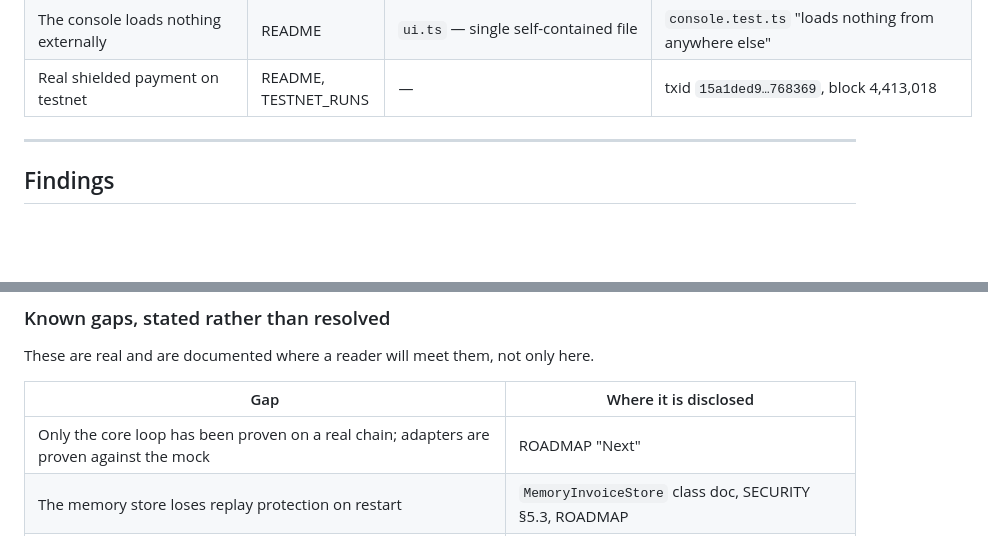
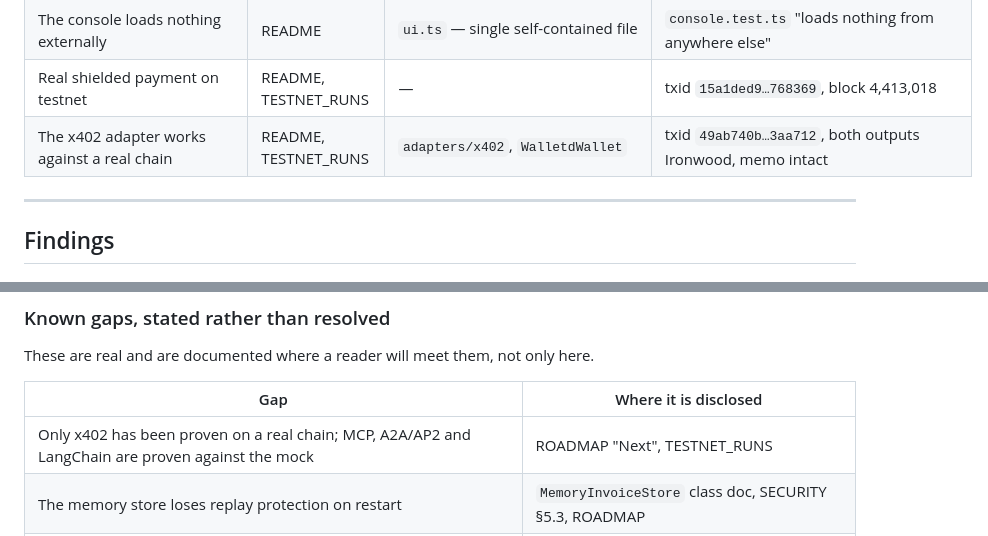
Before and after one commit to Afghanistan8/byte-protocol, a Markdown page: docs/CONSISTENCY_AUDIT.md, 2 parts joined by grey strips. Drawn GitHub-style; blank space fills up the shorter version.

```diff
--- a/docs/CONSISTENCY_AUDIT.md
+++ b/docs/CONSISTENCY_AUDIT.md
@@ -59,6 +59,7 @@ adapter and rail checked for a test file.
 | The console is owner-only | README, API | `console/src/api.ts` — no exempt route | `console.test.ts` "has no unauthenticated route, not even a health check" |
 | The console loads nothing externally | README | `ui.ts` — single self-contained file | `console.test.ts` "loads nothing from anywhere else" |
 | Real shielded payment on testnet | README, TESTNET_RUNS | — | txid `15a1ded9…768369`, block 4,413,018 |
+| The x402 adapter works against a real chain | README, TESTNET_RUNS | `adapters/x402`, `WalletdWallet` | txid `49ab740b…3aa712`, both outputs Ironwood, memo intact |
 
 ---
 
@@ -90,7 +91,7 @@ These are real and are documented where a reader will meet them, not only here.
 
 | Gap | Where it is disclosed |
 |-----|----------------------|
-| Only the core loop has been proven on a real chain; adapters are proven against the mock | ROADMAP "Next" |
+| Only x402 has been proven on a real chain; MCP, A2A/AP2 and LangChain are proven against the mock | ROADMAP "Next", TESTNET_RUNS |
 | The memory store loses replay protection on restart | `MemoryInvoiceStore` class doc, SECURITY §5.3, ROADMAP |
 | librustzcash has never tested Ironwood as a source pool, and Byte spends from it | TOOLCHAIN, SECURITY §5.5, ROADMAP |
 | Verification is not a consensus judgement | SPEC §7, SECURITY §5.4, ROADMAP |
```
Also changed, not shown: README.md (+2 -2 lines), docs/TESTNET_RUNS.md (+81 -0 lines).
